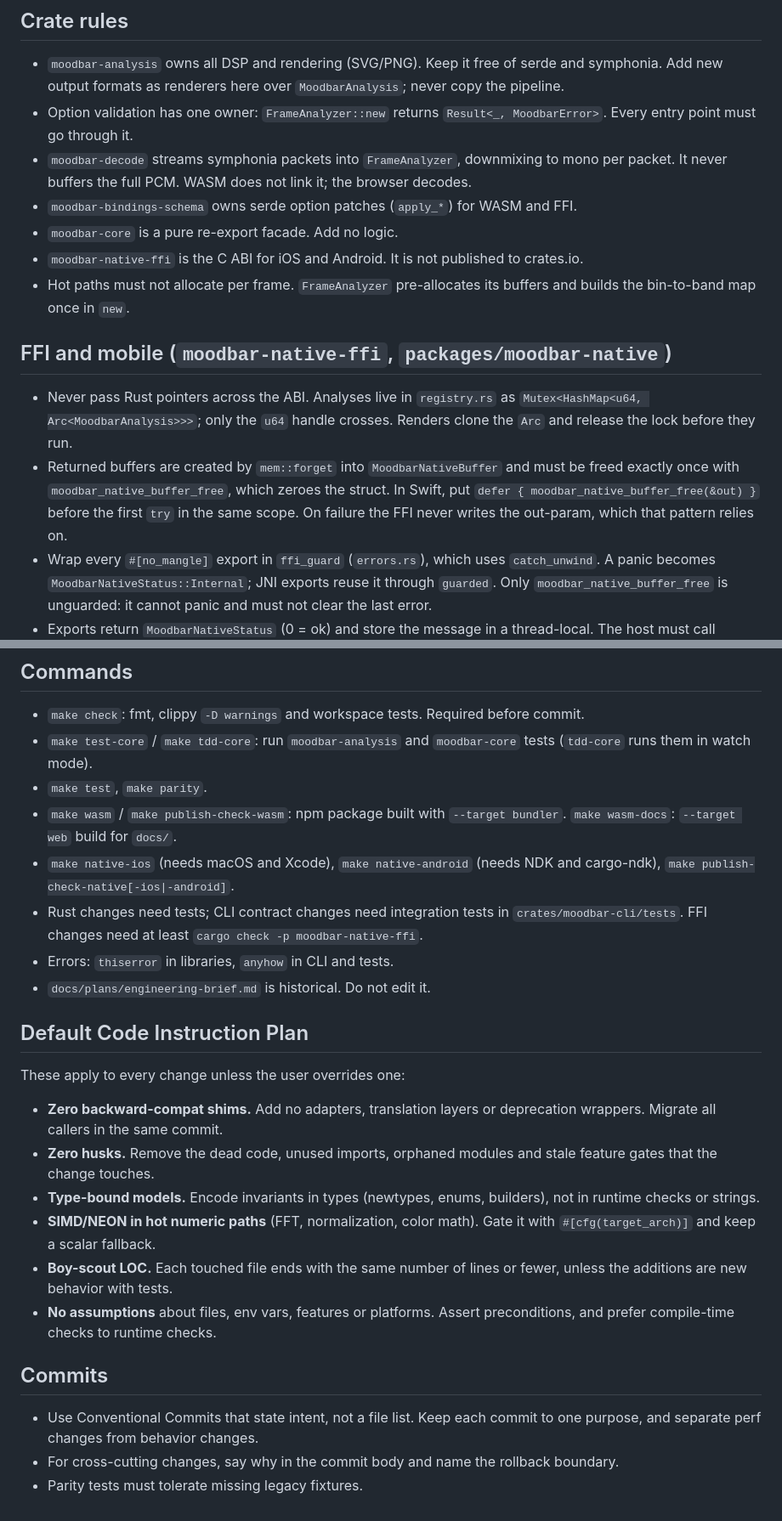
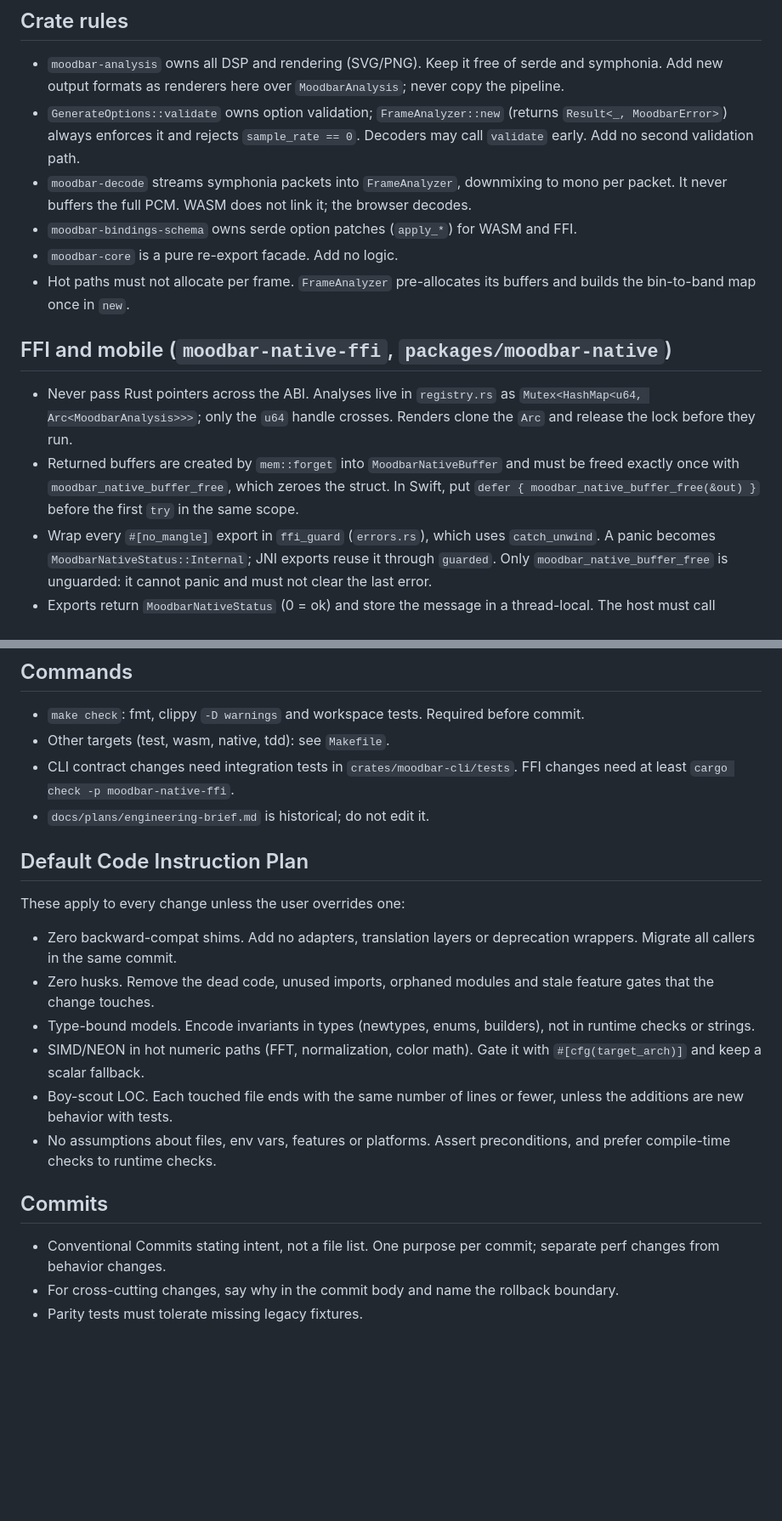
Before and after one commit to gildesmarais/moodbar.rs, a Markdown page: AGENTS.md, 2 parts joined by grey strips. Shown at 85% size. GitHub-like rendering; blank space fills up the shorter version.

Commit message:
docs(agents): trim AGENTS.md to decision-changing rules
Agents load AGENTS.md on every task, so lines that restate the Makefile
or generic practice cost attention without changing behavior. Make
target lists now point at the Makefile, and generic crate-choice advice
is gone.

Also corrects the validation-ownership rule: GenerateOptions::validate
owns it, FrameAnalyzer::new always enforces it, and decoders may call
it early.

Co-Authored-By: Claude Opus 5.5 <noreply@anthropic.com>

```diff
--- a/AGENTS.md
+++ b/AGENTS.md
@@ -5,17 +5,16 @@ Rust rewrite of Moodbar. Legacy raw output (`R G B ...` bytes) must stay byte-co
 ## Crate rules
 
 - `moodbar-analysis` owns all DSP and rendering (SVG/PNG). Keep it free of serde and symphonia. Add new output formats as renderers here over `MoodbarAnalysis`; never copy the pipeline.
-- Option validation has one owner: `FrameAnalyzer::new` returns `Result<_, MoodbarError>`. Every entry point must go through it.
+- `GenerateOptions::validate` owns option validation; `FrameAnalyzer::new` (returns `Result<_, MoodbarError>`) always enforces it and rejects `sample_rate == 0`. Decoders may call `validate` early. Add no second validation path.
 - `moodbar-decode` streams symphonia packets into `FrameAnalyzer`, downmixing to mono per packet. It never buffers the full PCM. WASM does not link it; the browser decodes.
 - `moodbar-bindings-schema` owns serde option patches (`apply_*`) for WASM and FFI.
 - `moodbar-core` is a pure re-export facade. Add no logic.
-- `moodbar-native-ffi` is the C ABI for iOS and Android. It is not published to crates.io.
 - Hot paths must not allocate per frame. `FrameAnalyzer` pre-allocates its buffers and builds the bin-to-band map once in `new`.
 
 ## FFI and mobile (`moodbar-native-ffi`, `packages/moodbar-native`)
 
 - Never pass Rust pointers across the ABI. Analyses live in `registry.rs` as `Mutex<HashMap<u64, Arc<MoodbarAnalysis>>>`; only the `u64` handle crosses. Renders clone the `Arc` and release the lock before they run.
-- Returned buffers are created by `mem::forget` into `MoodbarNativeBuffer` and must be freed exactly once with `moodbar_native_buffer_free`, which zeroes the struct. In Swift, put `defer { moodbar_native_buffer_free(&out) }` before the first `try` in the same scope. On failure the FFI never writes the out-param, which that pattern relies on.
+- Returned buffers are created by `mem::forget` into `MoodbarNativeBuffer` and must be freed exactly once with `moodbar_native_buffer_free`, which zeroes the struct. In Swift, put `defer { moodbar_native_buffer_free(&out) }` before the first `try` in the same scope.
 - Wrap every `#[no_mangle]` export in `ffi_guard` (`errors.rs`), which uses `catch_unwind`. A panic becomes `MoodbarNativeStatus::Internal`; JNI exports reuse it through `guarded`. Only `moodbar_native_buffer_free` is unguarded: it cannot panic and must not clear the last error.
 - Exports return `MoodbarNativeStatus` (0 = ok) and store the message in a thread-local. The host must call `moodbar_native_last_error` on the same thread right after a non-zero status, before any other FFI call.
 - JNI (`android_jni.rs`) returns JSON envelopes rather than marshalling structs: `{"ok": true, ...}` or `{"ok": false, "status": N, "error": "..."}`. Kotlin throws `CodedException` when `ok` is false.
@@ -26,27 +25,23 @@ Rust rewrite of Moodbar. Legacy raw output (`R G B ...` bytes) must stay byte-co
 ## Commands
 
 - `make check`: fmt, clippy `-D warnings` and workspace tests. Required before commit.
-- `make test-core` / `make tdd-core`: run `moodbar-analysis` and `moodbar-core` tests (`tdd-core` runs them in watch mode).
-- `make test`, `make parity`.
-- `make wasm` / `make publish-check-wasm`: npm package built with `--target bundler`. `make wasm-docs`: `--target web` build for `docs/`.
-- `make native-ios` (needs macOS and Xcode), `make native-android` (needs NDK and cargo-ndk), `make publish-check-native[-ios|-android]`.
-- Rust changes need tests; CLI contract changes need integration tests in `crates/moodbar-cli/tests`. FFI changes need at least `cargo check -p moodbar-native-ffi`.
-- Errors: `thiserror` in libraries, `anyhow` in CLI and tests.
-- `docs/plans/engineering-brief.md` is historical. Do not edit it.
+- Other targets (test, wasm, native, tdd): see `Makefile`.
+- CLI contract changes need integration tests in `crates/moodbar-cli/tests`. FFI changes need at least `cargo check -p moodbar-native-ffi`.
+- `docs/plans/engineering-brief.md` is historical; do not edit it.
 
 ## Default Code Instruction Plan
 
 These apply to every change unless the user overrides one:
 
-- **Zero backward-compat shims.** Add no adapters, translation layers or deprecation wrappers. Migrate all callers in the same commit.
-- **Zero husks.** Remove the dead code, unused imports, orphaned modules and stale feature gates that the change touches.
-- **Type-bound models.** Encode invariants in types (newtypes, enums, builders), not in runtime checks or strings.
-- **SIMD/NEON in hot numeric paths** (FFT, normalization, color math). Gate it with `#[cfg(target_arch)]` and keep a scalar fallback.
-- **Boy-scout LOC.** Each touched file ends with the same number of lines or fewer, unless the additions are new behavior with tests.
-- **No assumptions** about files, env vars, features or platforms. Assert preconditions, and prefer compile-time checks to runtime checks.
+- Zero backward-compat shims. Add no adapters, translation layers or deprecation wrappers. Migrate all callers in the same commit.
+- Zero husks. Remove the dead code, unused imports, orphaned modules and stale feature gates that the change touches.
+- Type-bound models. Encode invariants in types (newtypes, enums, builders), not in runtime checks or strings.
+- SIMD/NEON in hot numeric paths (FFT, normalization, color math). Gate it with `#[cfg(target_arch)]` and keep a scalar fallback.
+- Boy-scout LOC. Each touched file ends with the same number of lines or fewer, unless the additions are new behavior with tests.
+- No assumptions about files, env vars, features or platforms. Assert preconditions, and prefer compile-time checks to runtime checks.
 
 ## Commits
 
-- Use Conventional Commits that state intent, not a file list. Keep each commit to one purpose, and separate perf changes from behavior changes.
+- Conventional Commits stating intent, not a file list. One purpose per commit; separate perf changes from behavior changes.
 - For cross-cutting changes, say why in the commit body and name the rollback boundary.
 - Parity tests must tolerate missing legacy fixtures.
```
